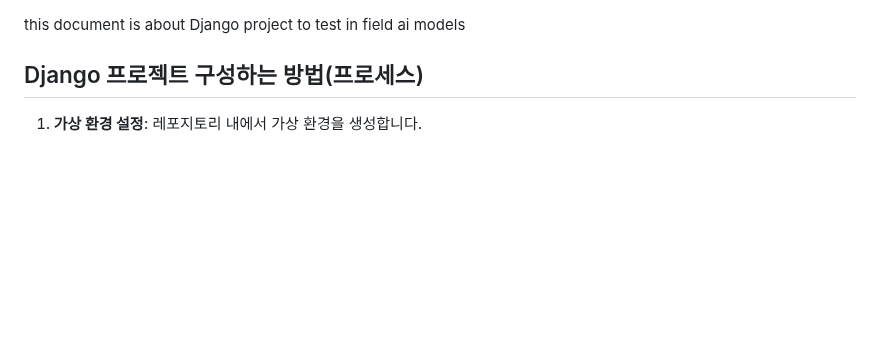
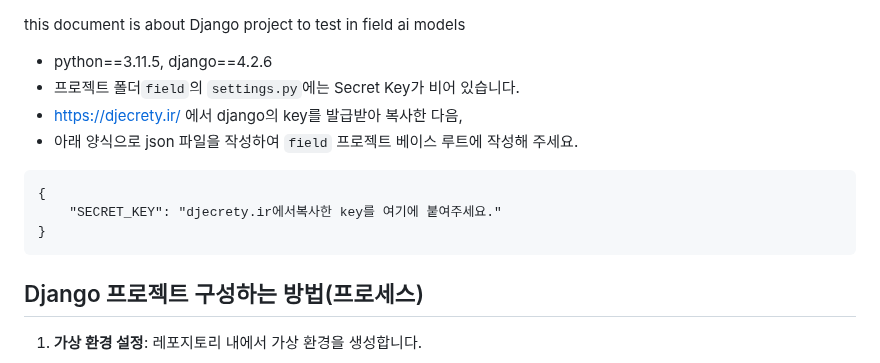
Before and after one commit to AI-chan-projects/AI-chan-projects, a Markdown page: field/README.md, the part around the change. Drawn GitHub-style; blank space fills up the shorter version.

````diff
--- a/field/README.md
+++ b/field/README.md
@@ -1,4 +1,14 @@
 this document is about Django project to test in field ai models
+* python==3.11.5, django==4.2.6
+* 프로젝트 폴더`field`의 `settings.py`에는 Secret Key가 비어 있습니다.
+* https://djecrety.ir/ 에서 django의 key를 발급받아 복사한 다음,
+* 아래 양식으로 json 파일을 작성하여 `field` 프로젝트 베이스 루트에 작성해 주세요.
+
+```secrets.json
+{
+	"SECRET_KEY": "djecrety.ir에서복사한 key를 여기에 붙여주세요."
+}
+```
 
 ## Django 프로젝트 구성하는 방법(프로세스)
 
````
